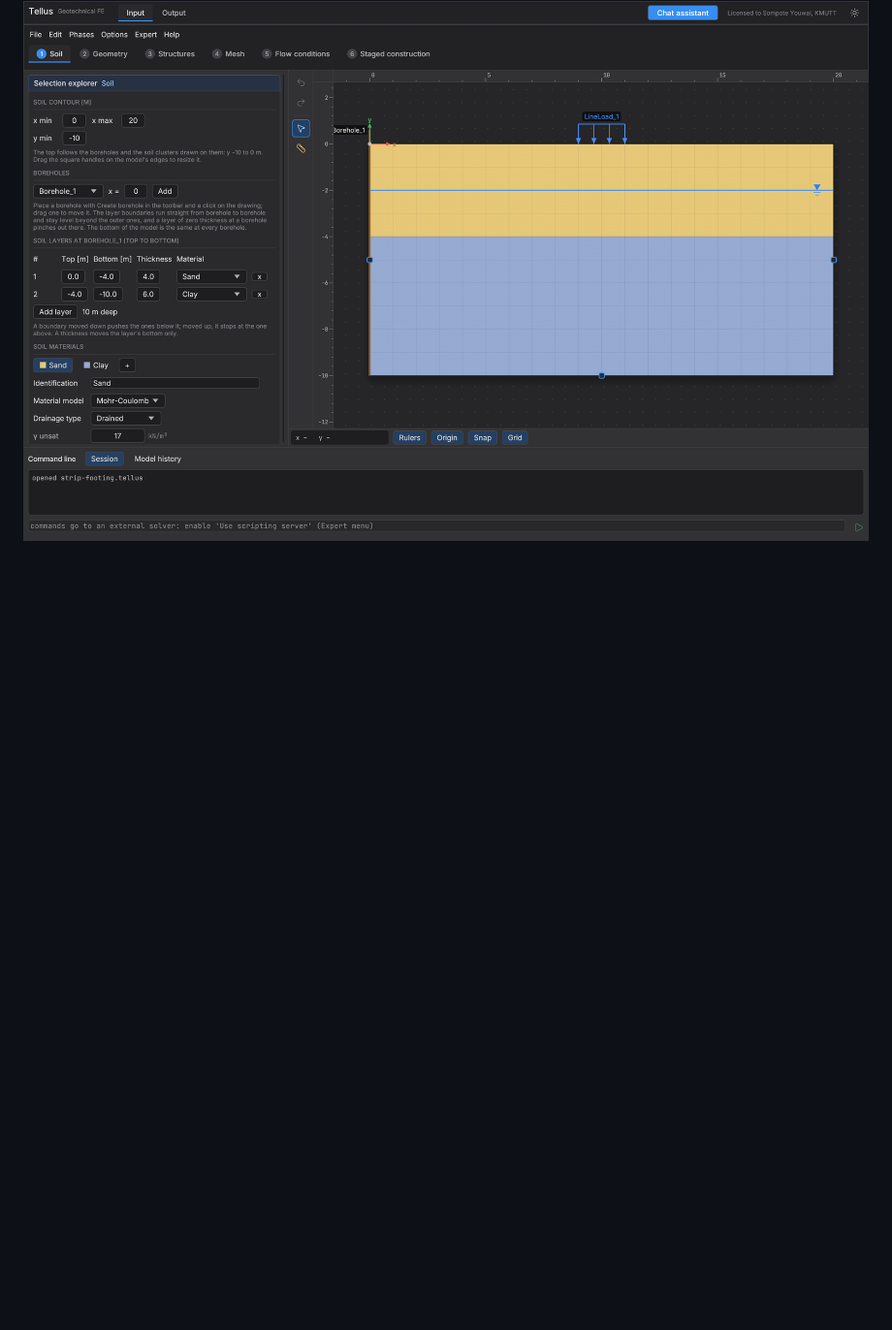
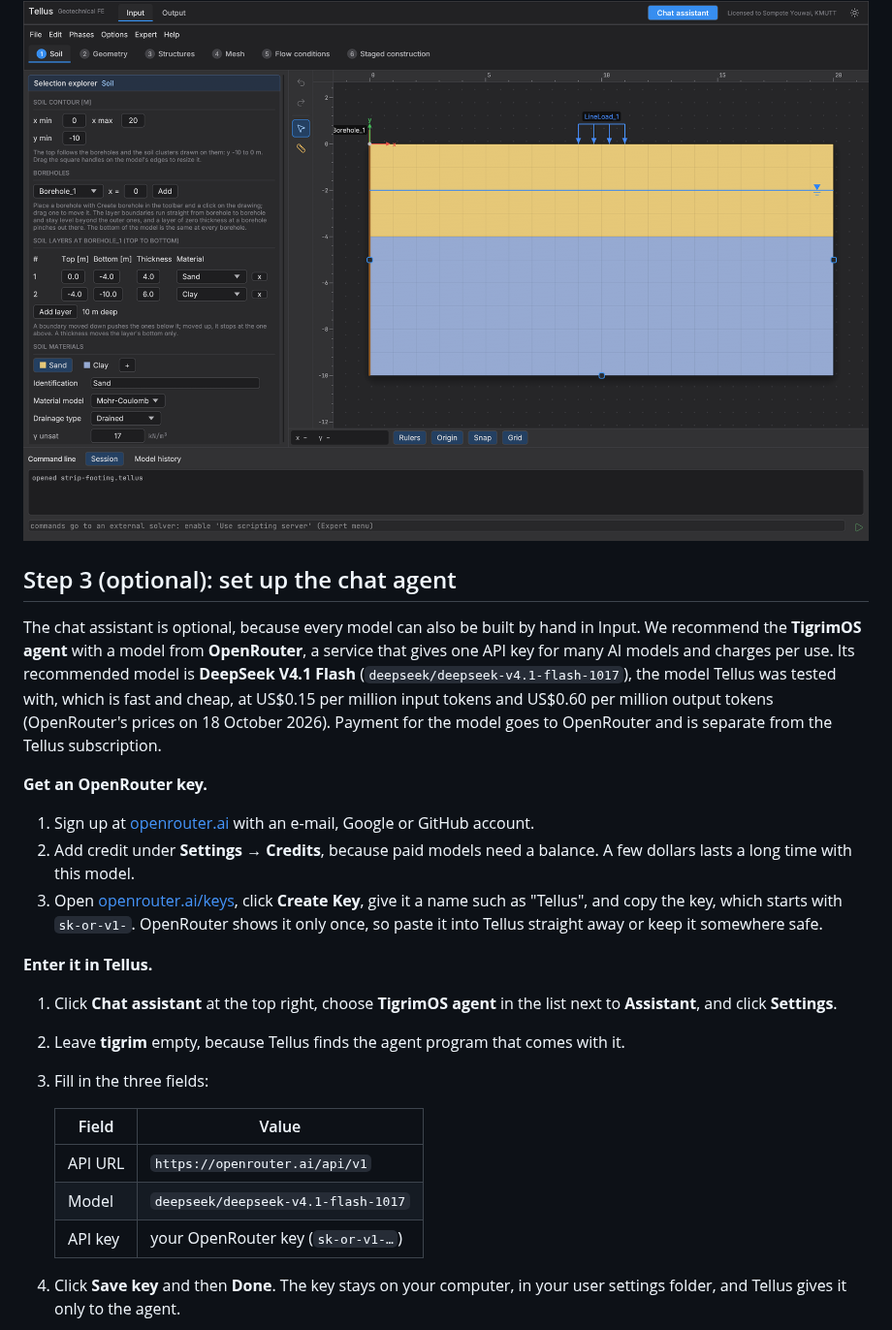
Before and after one commit to Sompote/tellus2D, a Markdown page: README.md, the part around one of its changes. Shown at 97% size. Rendered like a GitHub page; blank space fills up the shorter version.

```diff
--- a/README.md
+++ b/README.md
@@ -122,3 +121,40 @@ Tellus checks the key with the licence server and opens the normal workspace. Th
 then shows who the copy is licensed to, which confirms that activation worked.
 
 ![Tellus after activation, with "Licensed to" shown at the right of the top bar](docs/images/activated.png)
+
+## Step 3 (optional): set up the chat agent
+
+The chat assistant is optional, because every model can also be built by hand in Input.
+We recommend the **TigrimOS agent** with a model from **OpenRouter**, a service that gives
+one API key for many AI models and charges per use. Its recommended model is
+**DeepSeek V4.1 Flash** (`deepseek/deepseek-v4.1-flash-1017`), the model Tellus was tested
+with, which is fast and cheap, at US$0.15 per million input tokens and US$0.60 per
+million output tokens (OpenRouter's prices on 18 October 2026). Payment for the model
+goes to OpenRouter and is separate from the Tellus subscription.
+
+**Get an OpenRouter key.**
+
+1. Sign up at [openrouter.ai](https://openrouter.ai) with an e-mail, Google or GitHub
+   account.
+2. Add credit under **Settings → Credits**, because paid models need a balance. A few
+   dollars lasts a long time with this model.
+3. Open [openrouter.ai/keys](https://openrouter.ai/keys), click **Create Key**, give it a
+   name such as "Tellus", and copy the key, which starts with `sk-or-v1-`. OpenRouter
+   shows it only once, so paste it into Tellus straight away or keep it somewhere safe.
+
+**Enter it in Tellus.**
+
+1. Click **Chat assistant** at the top right, choose **TigrimOS agent** in the list next to
+   **Assistant**, and click **Settings**.
+2. Leave **tigrim** empty, because Tellus finds the agent program that comes with it.
+3. Fill in the three fields:
+
+   | Field | Value |
+   |---|---|
+   | API URL | `https://openrouter.ai/api/v1` |
+   | Model | `deepseek/deepseek-v4.1-flash-1017` |
+   | API key | your OpenRouter key (`sk-or-v1-…`) |
+
+4. Click **Save key** and then **Done**. The key stays on your computer, in your user
+   settings folder, and Tellus gives it only to the agent.
+
```
Also changed, not shown: other parts of README.md (+17 -3 lines), docs/images/agent-settings.png (added), docs/images/tellus-chat-tigrimos.png (deleted).
